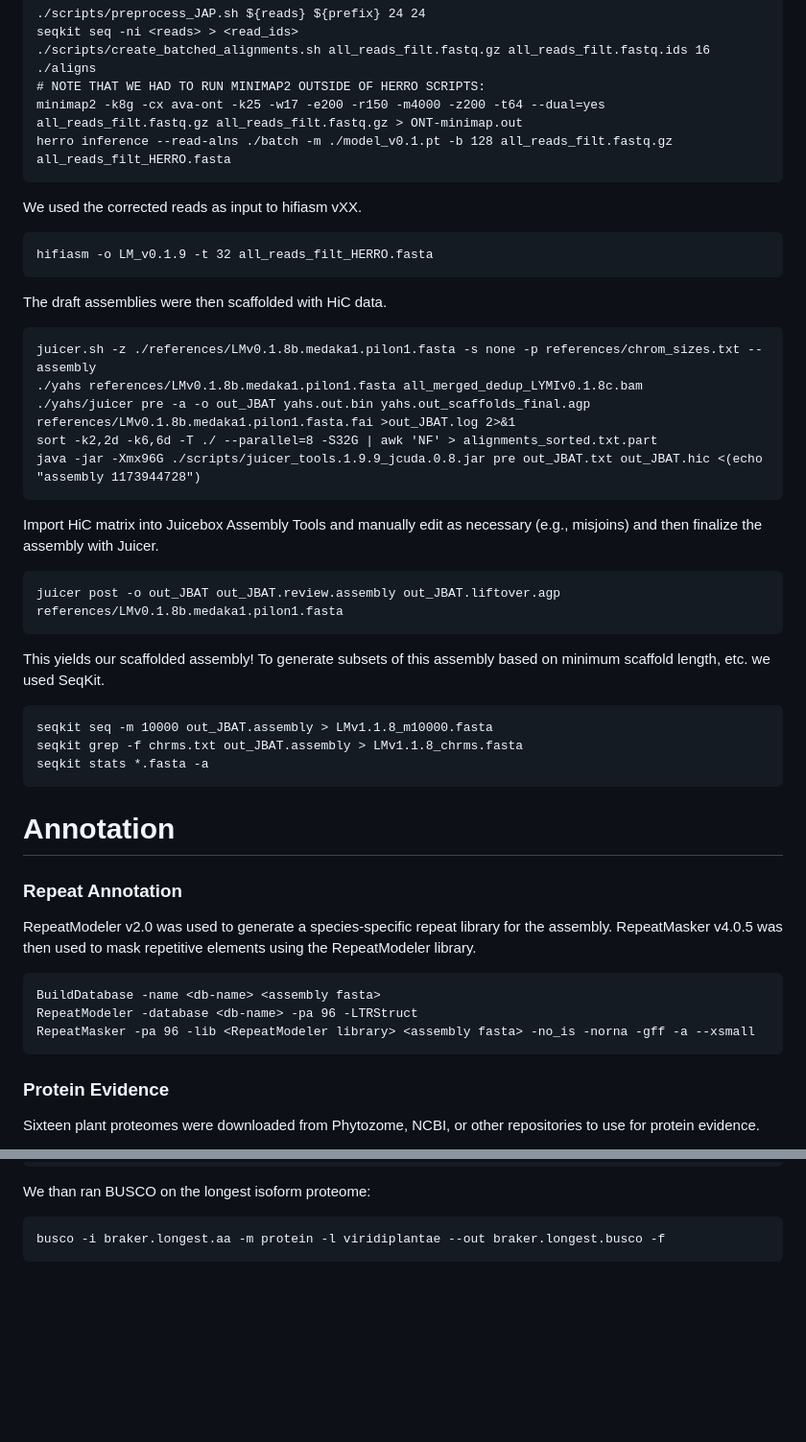
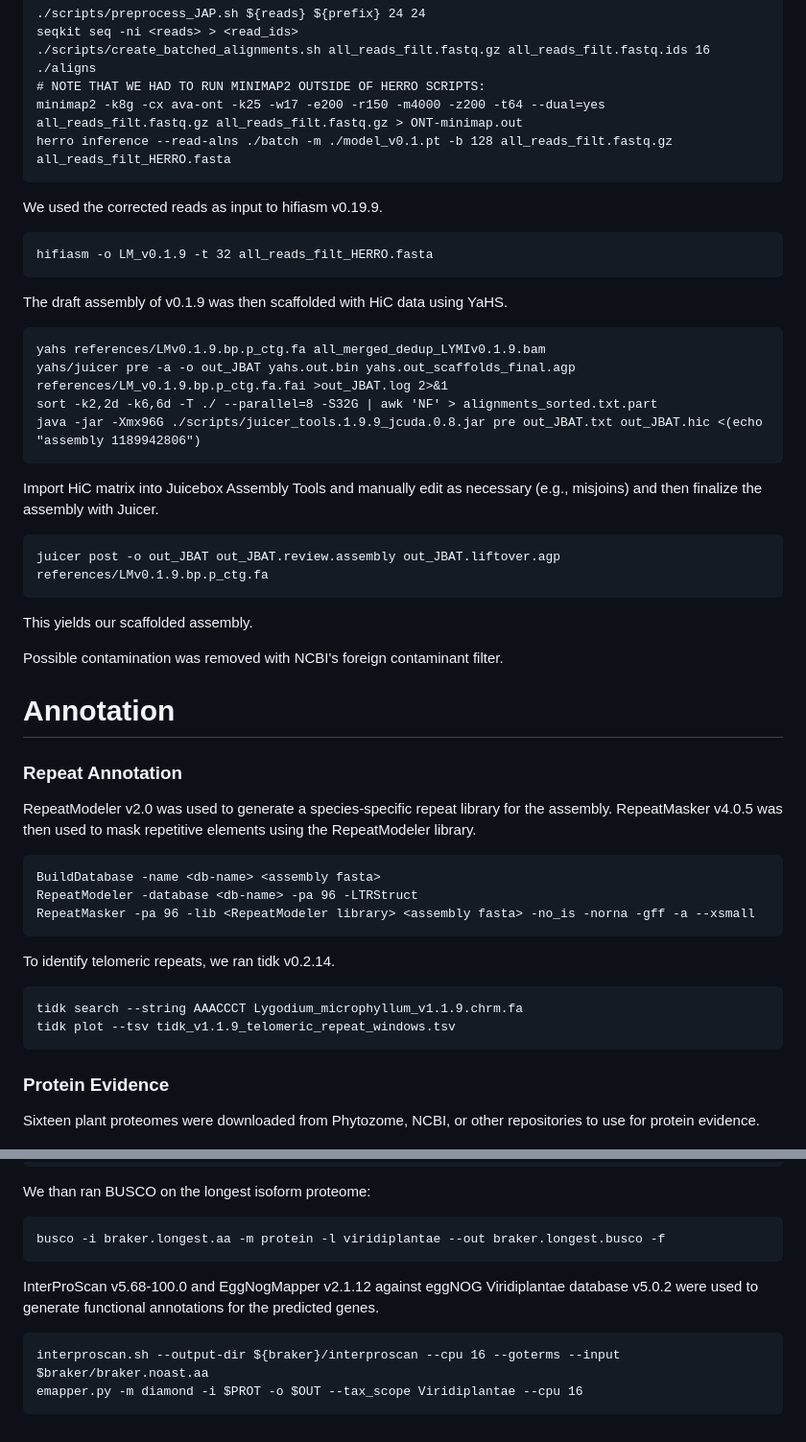
Before and after one commit to jessiepelosi/LygodiumGenome, a Markdown page: assembly_annotation/README.md, 2 parts joined by grey strips. Shown at 96% size. Drawn GitHub-style; blank space fills up the shorter version.

````diff
--- a/assembly_annotation/README.md
+++ b/assembly_annotation/README.md
@@ -42,29 +42,25 @@ minimap2 -k8g -cx ava-ont -k25 -w17 -e200 -r150 -m4000 -z200 -t64 --dual=yes all
 herro inference --read-alns ./batch -m ./model_v0.1.pt -b 128 all_reads_filt.fastq.gz all_reads_filt_HERRO.fasta
 ```
 
-We used the corrected reads as input to hifiasm vXX.
+We used the corrected reads as input to hifiasm v0.19.9.
 ```
 hifiasm -o LM_v0.1.9 -t 32 all_reads_filt_HERRO.fasta
 ```
 
-The draft assemblies were then scaffolded with HiC data.
+The draft assembly of v0.1.9 was then scaffolded with HiC data using YaHS.
 ```
-juicer.sh -z ./references/LMv0.1.8b.medaka1.pilon1.fasta -s none -p references/chrom_sizes.txt --assembly
-./yahs references/LMv0.1.8b.medaka1.pilon1.fasta all_merged_dedup_LYMIv0.1.8c.bam
-./yahs/juicer pre -a -o out_JBAT yahs.out.bin yahs.out_scaffolds_final.agp references/LMv0.1.8b.medaka1.pilon1.fasta.fai >out_JBAT.log 2>&1
+yahs references/LMv0.1.9.bp.p_ctg.fa all_merged_dedup_LYMIv0.1.9.bam
+yahs/juicer pre -a -o out_JBAT yahs.out.bin yahs.out_scaffolds_final.agp references/LM_v0.1.9.bp.p_ctg.fa.fai >out_JBAT.log 2>&1
 sort -k2,2d -k6,6d -T ./ --parallel=8 -S32G | awk 'NF' > alignments_sorted.txt.part
-java -jar -Xmx96G ./scripts/juicer_tools.1.9.9_jcuda.0.8.jar pre out_JBAT.txt out_JBAT.hic <(echo "assembly 1173944728")
+java -jar -Xmx96G ./scripts/juicer_tools.1.9.9_jcuda.0.8.jar pre out_JBAT.txt out_JBAT.hic <(echo "assembly 1189942806")
 ```
 Import HiC matrix into Juicebox Assembly Tools and manually edit as necessary (e.g., misjoins) and then finalize the assembly with Juicer.
 ```
-juicer post -o out_JBAT out_JBAT.review.assembly out_JBAT.liftover.agp references/LMv0.1.8b.medaka1.pilon1.fasta
+juicer post -o out_JBAT out_JBAT.review.assembly out_JBAT.liftover.agp references/LMv0.1.9.bp.p_ctg.fa
 ```
-This yields our scaffolded assembly! To generate subsets of this assembly based on minimum scaffold length, etc. we used SeqKit.
-```
-seqkit seq -m 10000 out_JBAT.assembly > LMv1.1.8_m10000.fasta
-seqkit grep -f chrms.txt out_JBAT.assembly > LMv1.1.8_chrms.fasta
-seqkit stats *.fasta -a
-```
+This yields our scaffolded assembly.
+
+Possible contamination was removed with NCBI's foreign contaminant filter.
 
 # Annotation
 
@@ -76,6 +72,12 @@ RepeatModeler v2.0 was used to generate a species-specific repeat library for th
 BuildDatabase -name <db-name> <assembly fasta>
 RepeatModeler -database <db-name> -pa 96 -LTRStruct
 RepeatMasker -pa 96 -lib <RepeatModeler library> <assembly fasta> -no_is -norna -gff -a --xsmall
+```
+
+To identify telomeric repeats, we ran tidk v0.2.14.
+```
+tidk search --string AAACCCT Lygodium_microphyllum_v1.1.9.chrm.fa
+tidk plot --tsv tidk_v1.1.9_telomeric_repeat_windows.tsv
 ```
 
 ### Protein Evidence
@@ -130,3 +132,9 @@ We than ran BUSCO on the longest isoform proteome:
 ```
 busco -i braker.longest.aa -m protein -l viridiplantae --out braker.longest.busco -f
 ```
+
+InterProScan v5.68-100.0 and EggNogMapper v2.1.12 against eggNOG Viridiplantae database v5.0.2 were used to generate functional annotations for the predicted genes.
+```
+interproscan.sh --output-dir ${braker}/interproscan --cpu 16 --goterms --input $braker/braker.noast.aa
+emapper.py -m diamond -i $PROT -o $OUT --tax_scope Viridiplantae --cpu 16
+```
````
